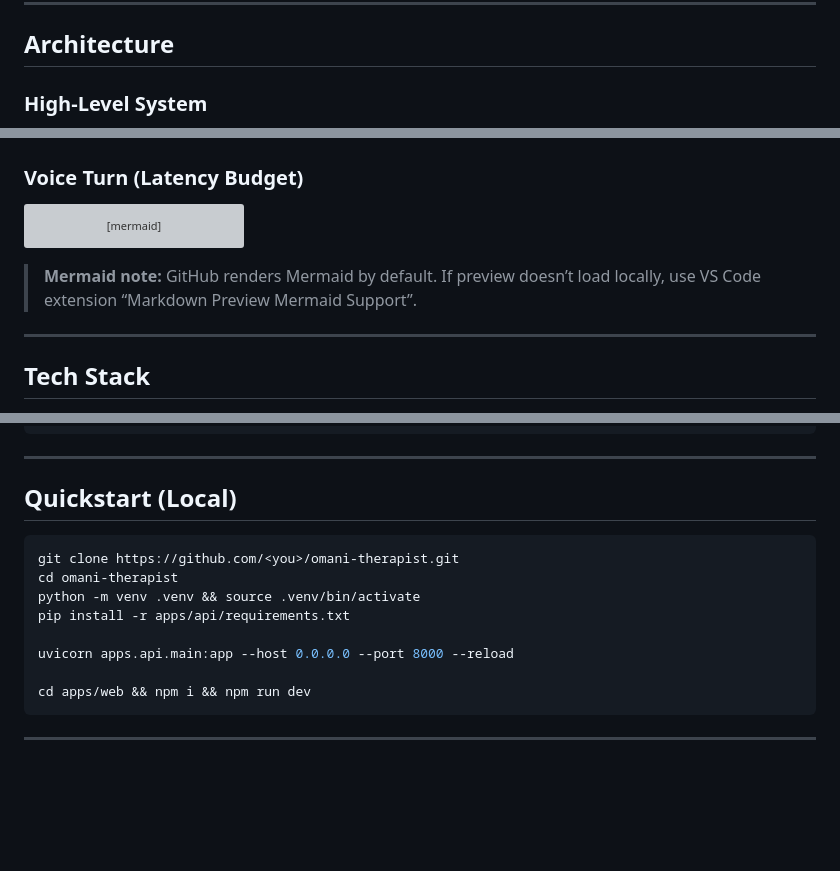
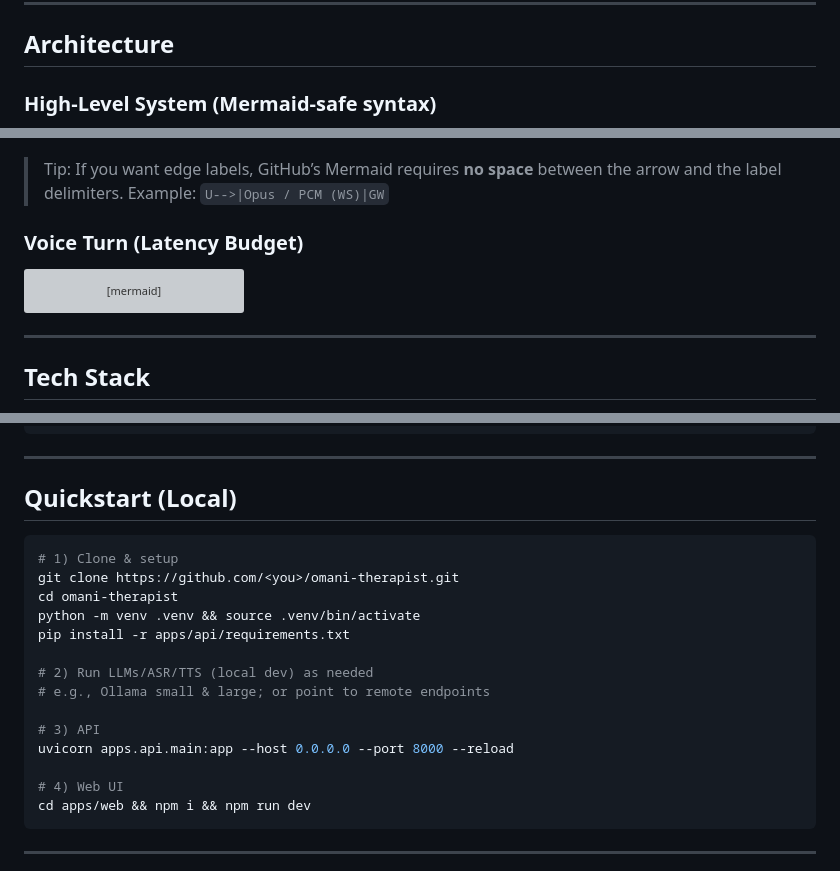
Before and after one commit to AhsanAsc/omani-therapist-azure, a Markdown page: README.md, 3 parts joined by grey strips. GitHub-like rendering; blank space fills up the shorter version; grey boxes are pictures that could not be loaded.

````diff
--- a/README.md
+++ b/README.md
@@ -46,6 +46,6 @@ Culturally-adapted, **safety-first** voice therapy companion for **Omani Arabic*
 
 ## Architecture
 
-### High-Level System
+### High-Level System (Mermaid-safe syntax)
 ```mermaid
 flowchart LR
@@ -66,4 +79,6 @@ flowchart LR
 ```
+
+> Tip: If you want edge labels, GitHub’s Mermaid requires **no space** between the arrow and the label delimiters. Example: `U-->|Opus / PCM (WS)|GW`
 
 ### Voice Turn (Latency Budget)
 ```mermaid
@@ -91,8 +106,6 @@ sequenceDiagram
   M-->>T: final text stream
   T-->>C: audio frames (first <=300ms after tokens)
 ```
-
-> **Mermaid note:** GitHub renders Mermaid by default. If preview doesn’t load locally, use VS Code extension “Markdown Preview Mermaid Support”.
 
 ---
 
@@ -135,13 +148,19 @@ omani-therapist/
 
 ## Quickstart (Local)
 ```bash
+# 1) Clone & setup
 git clone https://github.com/<you>/omani-therapist.git
 cd omani-therapist
 python -m venv .venv && source .venv/bin/activate
 pip install -r apps/api/requirements.txt
 
+# 2) Run LLMs/ASR/TTS (local dev) as needed
+# e.g., Ollama small & large; or point to remote endpoints
+
+# 3) API
 uvicorn apps.api.main:app --host 0.0.0.0 --port 8000 --reload
 
+# 4) Web UI
 cd apps/web && npm i && npm run dev
 ```
 
````
Also changed, not shown: other parts of README.md (+29 -12 lines).
